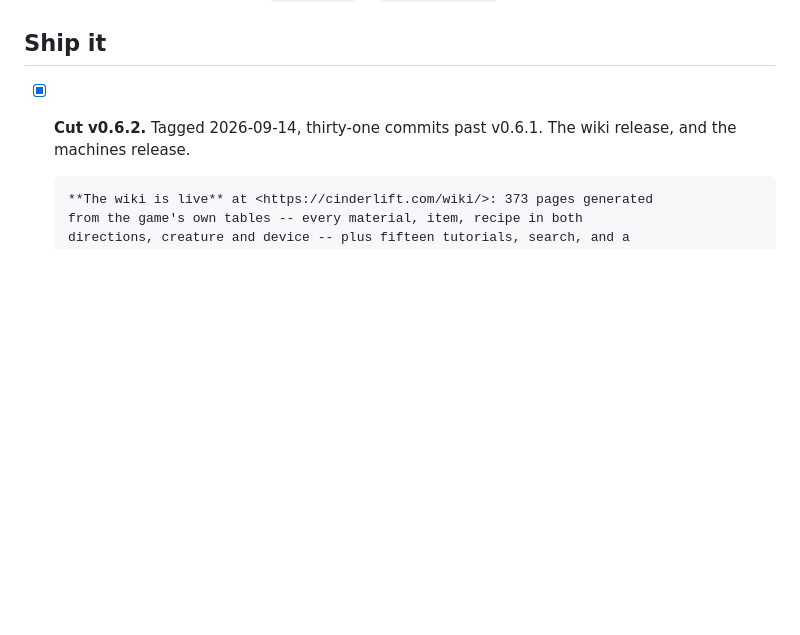
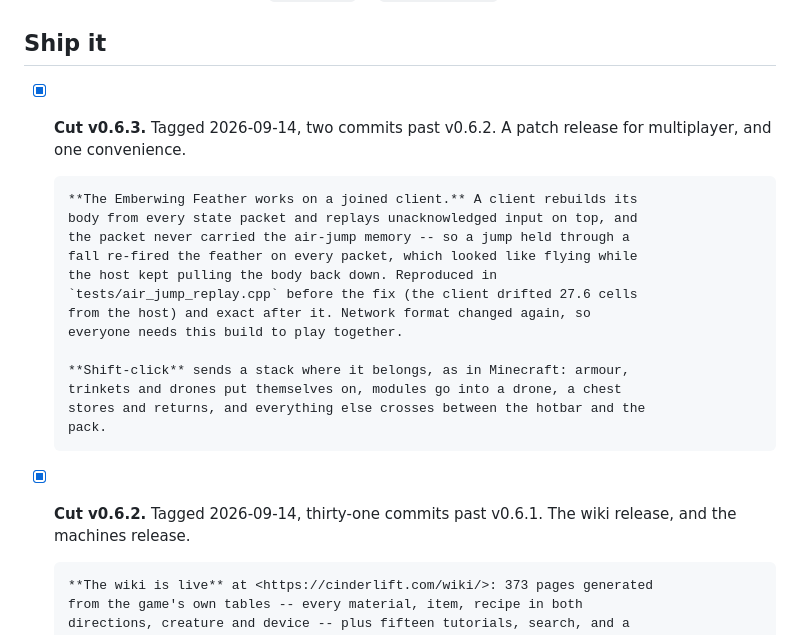
Before and after one commit to kylerharris730-source/crucible, a Markdown page: CHECKLIST.md, the part around one of its changes. Rendered like a GitHub page; blank space fills up the shorter version.

Commit message:
Checklist: v0.6.3
Co-Authored-By: Claude Opus 5 <noreply@anthropic.com>

```diff
--- a/CHECKLIST.md
+++ b/CHECKLIST.md
@@ -25,6 +25,23 @@ Released: **v0.6.2** (2026-09-14). `main` is level with it.
       unset, so nothing renders.
 
 ## Ship it
+
+- [x] **Cut v0.6.3.** Tagged 2026-09-14, two commits past v0.6.2. A patch
+      release for multiplayer, and one convenience.
+
+      **The Emberwing Feather works on a joined client.** A client rebuilds its
+      body from every state packet and replays unacknowledged input on top, and
+      the packet never carried the air-jump memory -- so a jump held through a
+      fall re-fired the feather on every packet, which looked like flying while
+      the host kept pulling the body back down. Reproduced in
+      `tests/air_jump_replay.cpp` before the fix (the client drifted 27.6 cells
+      from the host) and exact after it. Network format changed again, so
+      everyone needs this build to play together.
+
+      **Shift-click** sends a stack where it belongs, as in Minecraft: armour,
+      trinkets and drones put themselves on, modules go into a drone, a chest
+      stores and returns, and everything else crosses between the hotbar and the
+      pack.
 
 - [x] **Cut v0.6.2.** Tagged 2026-09-14, thirty-one commits past v0.6.1. The
       wiki release, and the machines release.
```
Also changed, not shown: other parts of CHECKLIST.md (+1 -1 lines).
